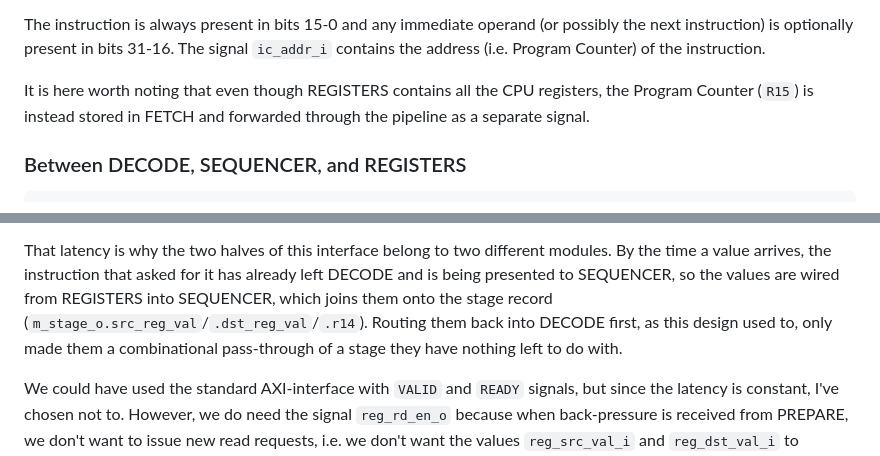
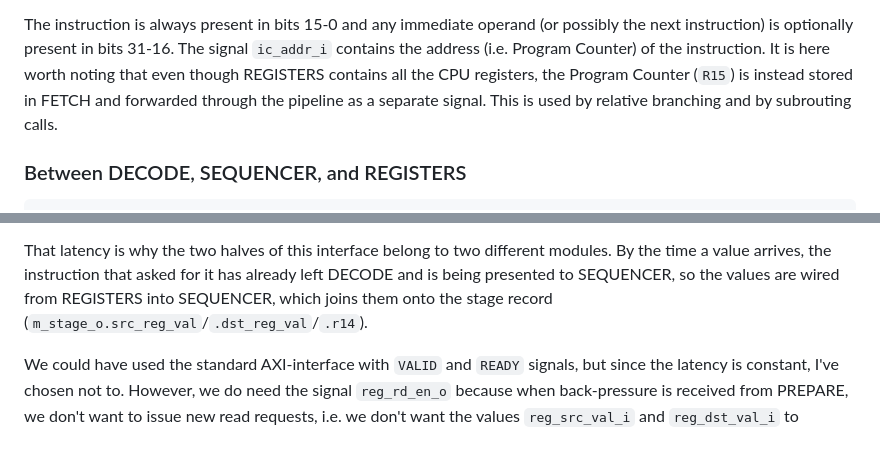
Before and after one commit to MJoergen/qnice_cpu, a Markdown page: src/cpu_main/README.md, 2 parts joined by grey strips. Rendered like a GitHub page.

Commit message:
doc: Minor edit

````diff
--- a/src/cpu_main/README.md
+++ b/src/cpu_main/README.md
@@ -304,10 +304,10 @@ resulting in higher performance.
 The instruction is always present in bits 15-0 and any immediate operand (or
 possibly the next instruction) is optionally present in bits 31-16. The signal
 `ic_addr_i` contains the address (i.e. Program Counter) of the instruction.
-
 It is here worth noting that even though REGISTERS contains all the CPU
 registers, the Program Counter (`R15`) is instead stored in FETCH and forwarded
-through the pipeline as a separate signal.
+through the pipeline as a separate signal. This is used by relative branching
+and by subrouting calls.
 
 ### Between DECODE, SEQUENCER, and REGISTERS
 ```
@@ -328,9 +328,7 @@ That latency is why the two halves of this interface belong to two different
 modules. By the time a value arrives, the instruction that asked for it has
 already left DECODE and is being presented to SEQUENCER, so the values are
 wired from REGISTERS into SEQUENCER, which joins them onto the stage record
-(`m_stage_o.src_reg_val`/`.dst_reg_val`/`.r14`). Routing them back into DECODE
-first, as this design used to, only made them a combinational pass-through of a
-stage they have nothing left to do with.
+(`m_stage_o.src_reg_val`/`.dst_reg_val`/`.r14`).
 
 We could have used the standard AXI-interface with `VALID` and `READY` signals,
 but since the latency is constant, I've chosen not to. However, we do need the
````
